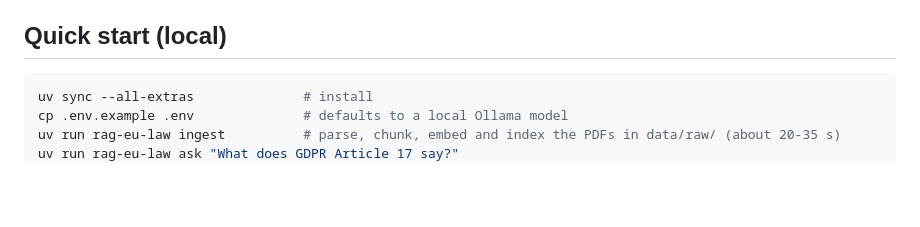
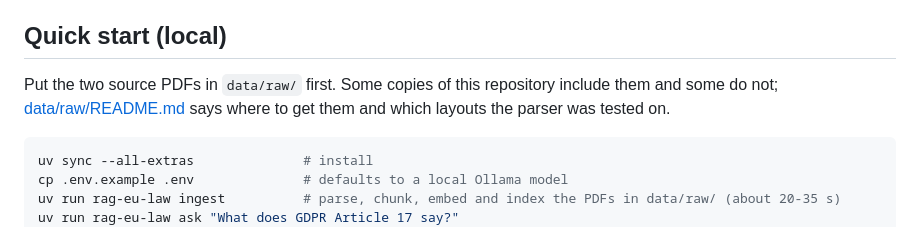
Before and after one commit to sachindongare11/rag-eu-ai-act-gdpr, a Markdown page: README.md, the part around one of its changes. Rendered like a GitHub page; blank space fills up the shorter version.

````diff
--- a/README.md
+++ b/README.md
@@ -26,6 +35,10 @@ answer, the system says **"Not covered by the provided documents"** instead of g
   configuration; adding one means adding a class and registering it in one place.
 
 ## Quick start (local)
+
+Put the two source PDFs in `data/raw/` first. Some copies of this repository include them and
+some do not; [data/raw/README.md](data/raw/README.md) says where to get them and which layouts the
+parser was tested on.
 
 ```bash
 uv sync --all-extras              # install
````
Also changed, not shown: other parts of README.md (+9 -0 lines), docs/DESIGN.md (+1 -0 lines), docs/INTERVIEW_SUMMARY.md (added, +105 -0 lines), docs/images/demo-answer.jpg (added), docs/images/demo-sources.jpg (added), 2 other files.
